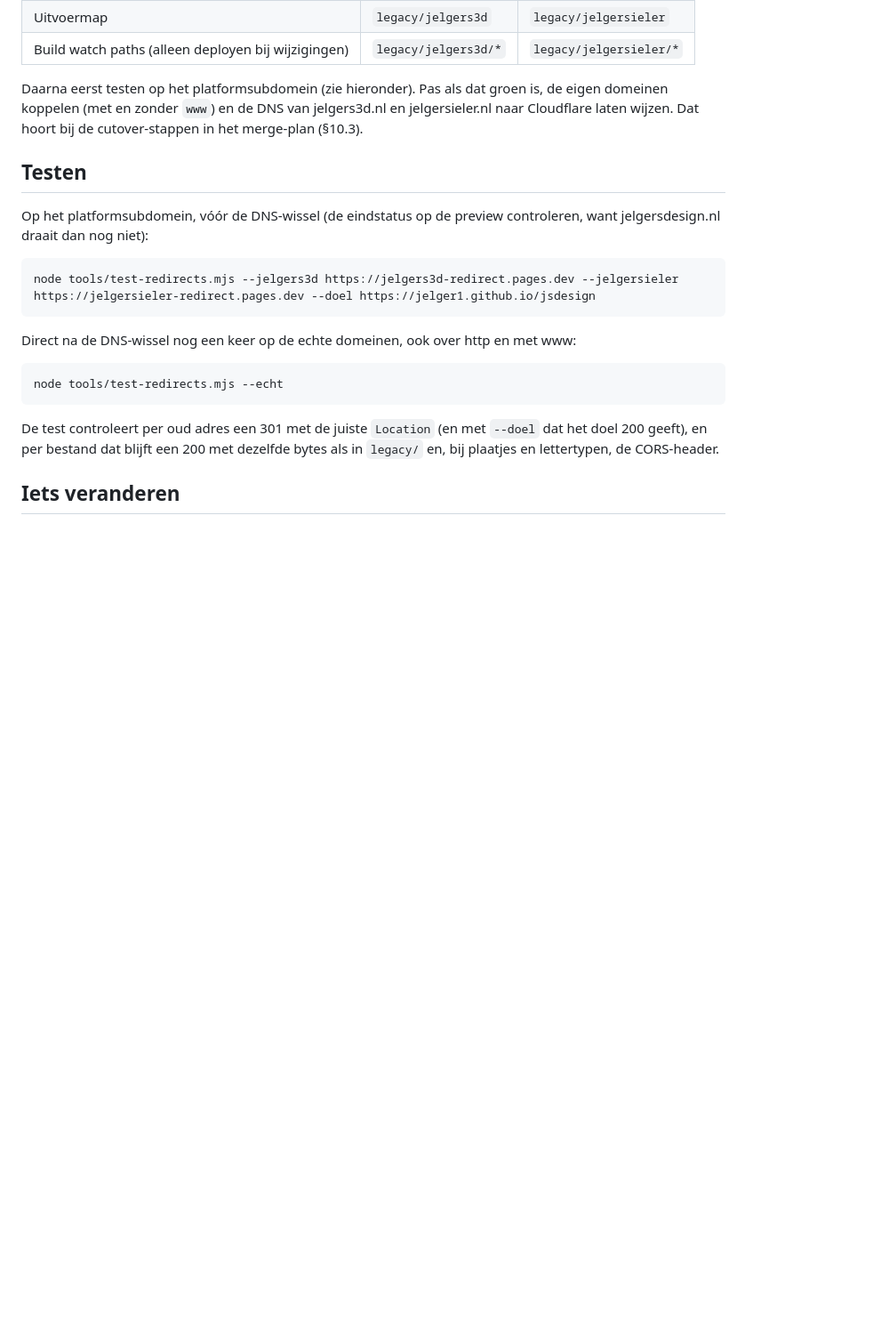
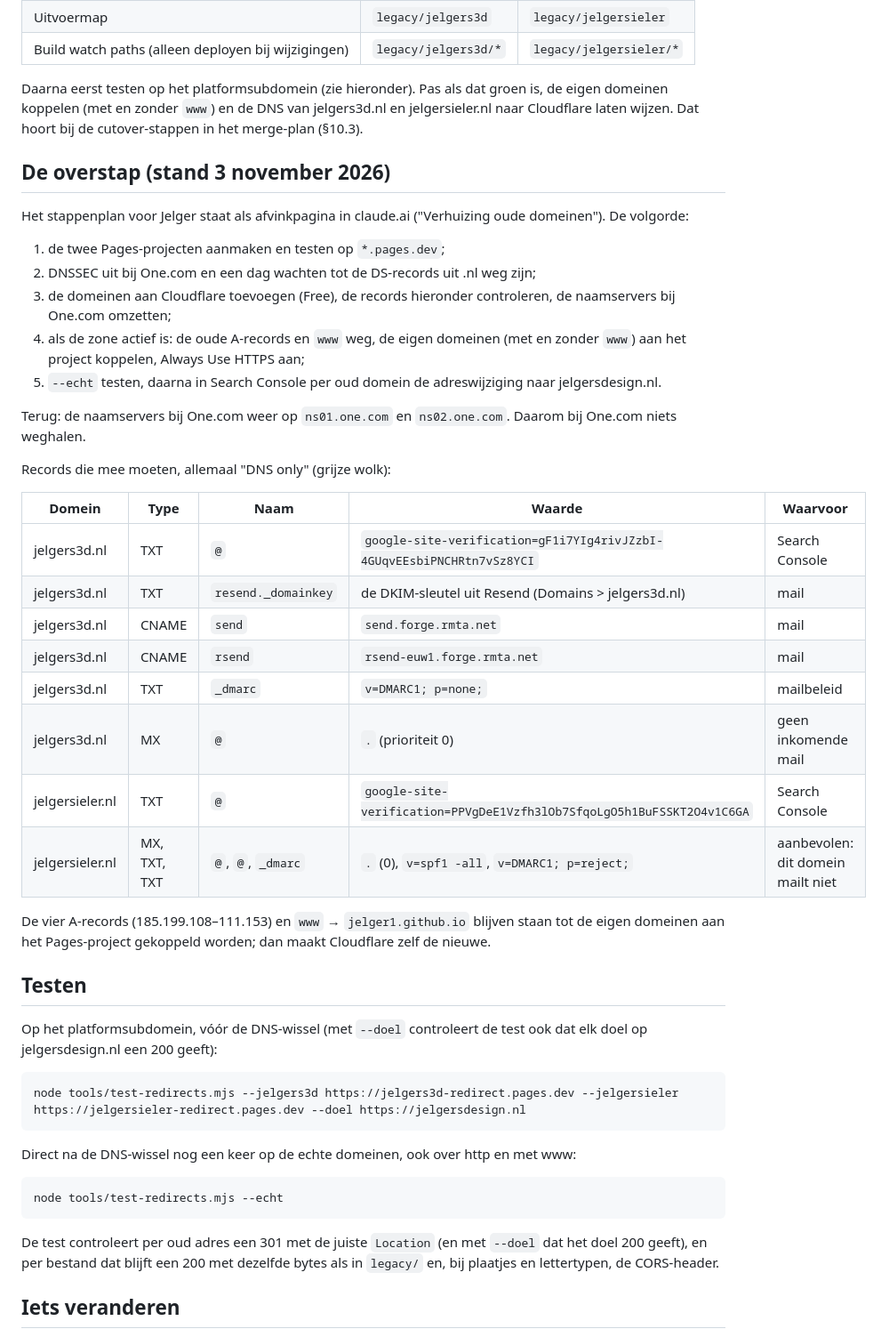
Before and after one commit to Jelger1/jsdesign, a Markdown page: docs/redirectlaag.md, the part around the change. Shown at 89% size. Rendered like a GitHub page; blank space fills up the shorter version.

Commit message:
Draaiboek redirectlaag: de overstap naar Cloudflare met de records die mee moeten
Co-Authored-By: Claude Opus 5.5 <noreply@anthropic.com>

````diff
--- a/docs/redirectlaag.md
+++ b/docs/redirectlaag.md
@@ -61,13 +61,41 @@ Daarna eerst testen op het platformsubdomein (zie hieronder). Pas als dat groen
 zonder `www`) en de DNS van jelgers3d.nl en jelgersieler.nl naar Cloudflare laten wijzen. Dat hoort bij de
 cutover-stappen in het merge-plan (§10.3).
 
+## De overstap (stand 3 november 2026)
+
+Het stappenplan voor Jelger staat als afvinkpagina in claude.ai ("Verhuizing oude domeinen"). De volgorde:
+1. de twee Pages-projecten aanmaken en testen op `*.pages.dev`;
+2. DNSSEC uit bij One.com en een dag wachten tot de DS-records uit .nl weg zijn;
+3. de domeinen aan Cloudflare toevoegen (Free), de records hieronder controleren, de naamservers bij One.com omzetten;
+4. als de zone actief is: de oude A-records en `www` weg, de eigen domeinen (met en zonder `www`) aan het project koppelen,
+   Always Use HTTPS aan;
+5. `--echt` testen, daarna in Search Console per oud domein de adreswijziging naar jelgersdesign.nl.
+
+Terug: de naamservers bij One.com weer op `ns01.one.com` en `ns02.one.com`. Daarom bij One.com niets weghalen.
+
+Records die mee moeten, allemaal "DNS only" (grijze wolk):
+
+| Domein | Type | Naam | Waarde | Waarvoor |
+|---|---|---|---|---|
+| jelgers3d.nl | TXT | `@` | `google-site-verification=gF1i7YIg4rivJZzbI-4GUqvEEsbiPNCHRtn7vSz8YCI` | Search Console |
+| jelgers3d.nl | TXT | `resend._domainkey` | de DKIM-sleutel uit Resend (Domains > jelgers3d.nl) | mail |
+| jelgers3d.nl | CNAME | `send` | `send.forge.rmta.net` | mail |
+| jelgers3d.nl | CNAME | `rsend` | `rsend-euw1.forge.rmta.net` | mail |
+| jelgers3d.nl | TXT | `_dmarc` | `v=DMARC1; p=none;` | mailbeleid |
+| jelgers3d.nl | MX | `@` | `.` (prioriteit 0) | geen inkomende mail |
+| jelgersieler.nl | TXT | `@` | `google-site-verification=PPVgDeE1Vzfh3lOb7SfqoLgO5h1BuFSSKT2O4v1C6GA` | Search Console |
+| jelgersieler.nl | MX, TXT, TXT | `@`, `@`, `_dmarc` | `.` (0), `v=spf1 -all`, `v=DMARC1; p=reject;` | aanbevolen: dit domein mailt niet |
+
+De vier A-records (185.199.108–111.153) en `www` → `jelger1.github.io` blijven staan tot de eigen domeinen aan het
+Pages-project gekoppeld worden; dan maakt Cloudflare zelf de nieuwe.
+
 ## Testen
 
-Op het platformsubdomein, vóór de DNS-wissel (de eindstatus op de preview controleren, want jelgersdesign.nl draait dan nog
-niet):
+Op het platformsubdomein, vóór de DNS-wissel (met `--doel` controleert de test ook dat elk doel op jelgersdesign.nl een 200
+geeft):
 
 ```bash
-node tools/test-redirects.mjs --jelgers3d https://jelgers3d-redirect.pages.dev --jelgersieler https://jelgersieler-redirect.pages.dev --doel https://jelger1.github.io/jsdesign
+node tools/test-redirects.mjs --jelgers3d https://jelgers3d-redirect.pages.dev --jelgersieler https://jelgersieler-redirect.pages.dev --doel https://jelgersdesign.nl
 ```
 
 Direct na de DNS-wissel nog een keer op de echte domeinen, ook over http en met www:
````
